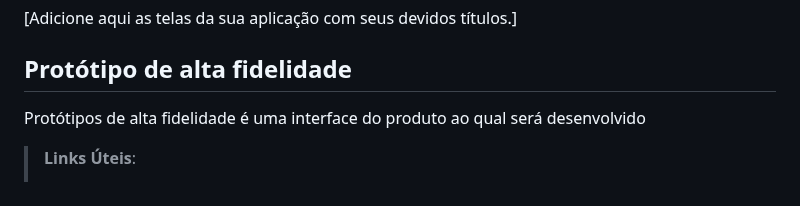
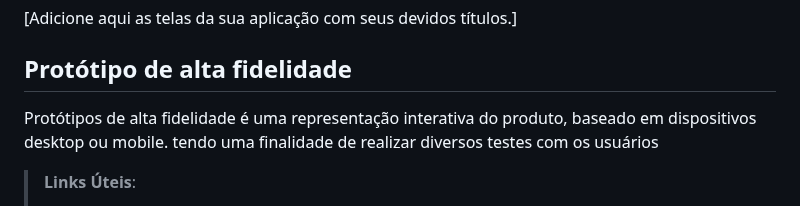
Before and after one commit to ICEI-PUC-Minas-PMV-ADS/pmv-ads-2024-1-e1-proj-web-t7-play-match, a Markdown page: documentos/04-Projeto de Interface.md, the part around the change. GitHub-like rendering.

```diff
--- a/documentos/04-Projeto de Interface.md
+++ b/documentos/04-Projeto de Interface.md
@@ -40,7 +40,7 @@ Protótipos de baixa fidelidade apresentam de forma simplificada o design da int
 
 ## Protótipo de alta fidelidade
 
-Protótipos de alta fidelidade é uma interface do produto ao qual será desenvolvido
+Protótipos de alta fidelidade é uma representação interativa do produto, baseado em dispositivos desktop ou mobile. tendo uma finalidade de realizar diversos testes com os usuários
 
 > **Links Úteis**:
 > - [Protótipos vs Wireframes](https://www.nngroup.com/videos/prototypes-vs-wireframes-ux-projects/)
```
